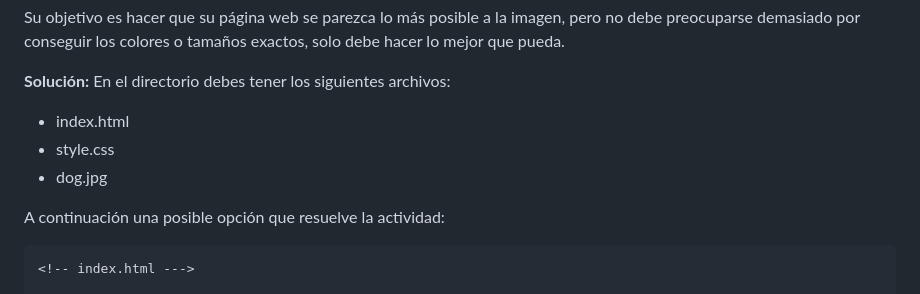
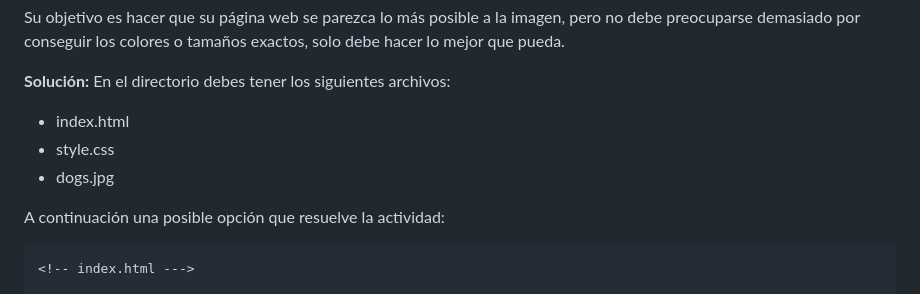
Before and after one commit to alseloes/WebDevOpenFundamentals, a Markdown page: HTML&CSS/3_ConceptosBasicosDeCSS.md, the part around the change. Drawn GitHub-style.

```diff
--- a/HTML&CSS/3_ConceptosBasicosDeCSS.md
+++ b/HTML&CSS/3_ConceptosBasicosDeCSS.md
@@ -260,7 +260,7 @@ Su objetivo es hacer que su página web se parezca lo más posible a la imagen,
 **Solución:** En el directorio debes tener los siguientes archivos:
 * index.html
 * style.css
-* dog.jpg
+* dogs.jpg
 
 A continuación una posible opción que resuelve la actividad:
 
```
Also changed, not shown: HTML&CSS/4_WebFrameworks.md (added, +148 -0 lines).
